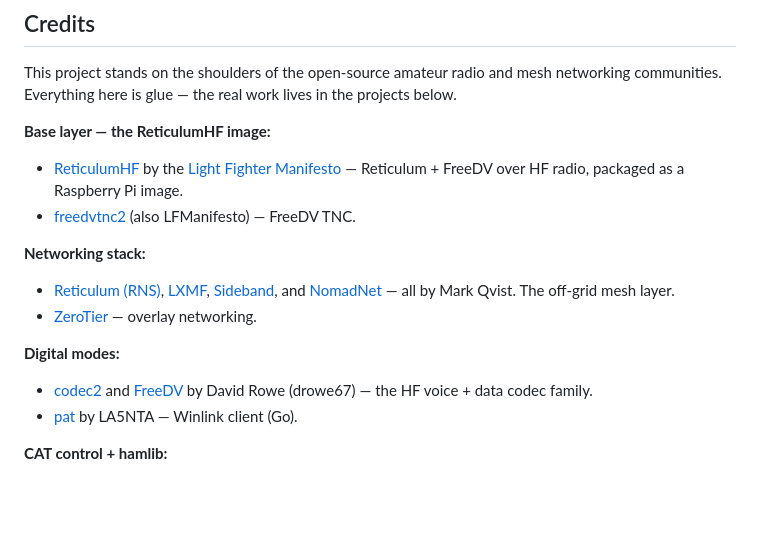
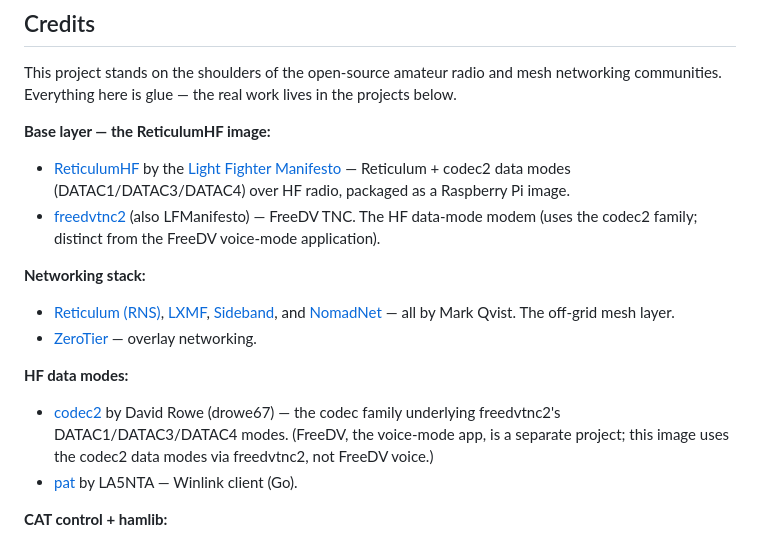
Before and after one commit to smeshT/reticulumpi, a Markdown page: README.md, the part around the change. Rendered like a GitHub page; blank space fills up the shorter version.

Commit message:
public repo: clarify FreeDV vs freedvtnc2 in credits + tagline
User correction: 'there is no freedv on this package. there is
freedvtnc2 but thats different.'

Three places had wording that conflated the two:

1. README.md credits section:
   - ReticulumHF blurb: was 'Reticulum + FreeDV over HF radio';
     now 'Reticulum + codec2 data modes (DATAC1/DATAC3/DATAC4)'.
   - freedvtnc2 blurb: was just 'FreeDV TNC'; now adds the
     note that it's the data-mode modem distinct from FreeDV
     voice.
   - codec2 blurb: was 'HF voice + data codec family'; now
     'codec family underlying freedvtnc2's data modes' with
     an explicit note that FreeDV voice is a separate project
     not included in this image.

2. BUILD.md credits section: same codec2 / FreeDV blurb fix
   (mirrors README.md).

3. releases/README.md tagline (the one inside the second-
   README merge): 'Reticulum + FreeDV digital modes' became
   'Reticulum + freedvtnc2 (FreeDV TNC) digital modes'.

Left alone: g90-image/QUICK-START.md 'Reticulum Stack: Start/Stop
... brings up the off-grid mesh network (RNS daemon, MeshChat,
FreeDV TNC)' — this already says 'FreeDV TNC', which is the
accurate name for freedvtnc2. No change needed.

README.md top-level tagline 'Reticulum + FreeDVtnc2' (the user's
own edit) was also left alone — it's clear enough.

```diff
--- a/README.md
+++ b/README.md
@@ -78,10 +78,11 @@ the real work lives in the projects below.
 **Base layer — the ReticulumHF image:**
 - [ReticulumHF](https://github.com/LFManifesto/ReticulumHF) by the
   [Light Fighter Manifesto](https://lightfightermanifesto.org/) —
-  Reticulum + FreeDV over HF radio, packaged as a Raspberry Pi
-  image.
+  Reticulum + codec2 data modes (DATAC1/DATAC3/DATAC4) over HF
+  radio, packaged as a Raspberry Pi image.
 - [freedvtnc2](https://github.com/LFManifesto/freedvtnc2) (also
-  LFManifesto) — FreeDV TNC.
+  LFManifesto) — FreeDV TNC. The HF data-mode modem (uses the
+  codec2 family; distinct from the FreeDV voice-mode application).
 
 **Networking stack:**
 - [Reticulum (RNS)](https://github.com/markqvist/Reticulum),
@@ -91,10 +92,12 @@ the real work lives in the projects below.
   Mark Qvist. The off-grid mesh layer.
 - [ZeroTier](https://www.zerotier.com/) — overlay networking.
 
-**Digital modes:**
-- [codec2](https://github.com/drowe67/codec2) and
-  [FreeDV](https://github.com/drowe67/codec2/blob/main/README_data.md)
-  by David Rowe (drowe67) — the HF voice + data codec family.
+**HF data modes:**
+- [codec2](https://github.com/drowe67/codec2) by David Rowe
+  (drowe67) — the codec family underlying freedvtnc2's
+  DATAC1/DATAC3/DATAC4 modes. (FreeDV, the voice-mode app,
+  is a separate project; this image uses the codec2 data
+  modes via freedvtnc2, not FreeDV voice.)
 - [pat](https://github.com/la5nta/pat) by LA5NTA — Winlink client
   (Go).
 
```
Also changed, not shown: BUILD.md (+4 -3 lines), releases/README.md (+1 -1 lines).
